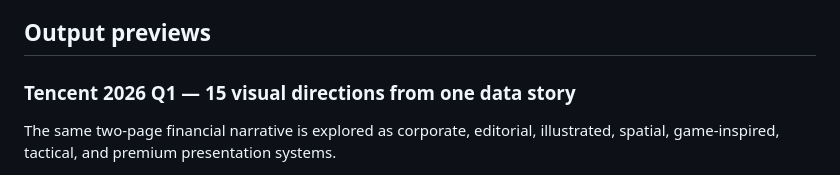
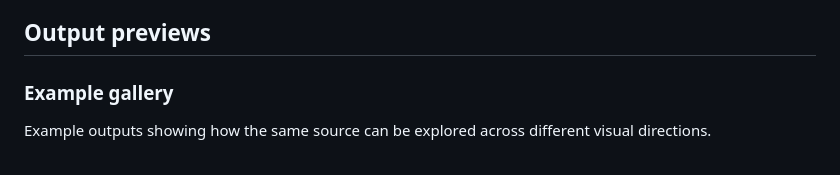
Before and after one commit to lwf225-source/610PPT, a Markdown page: README.md, the part around one of its changes. GitHub-like rendering.

Commit message:
docs: generalize output preview copy
Present the output section as a neutral example gallery and remove company- and content-specific wording from both READMEs.

```diff
--- a/README.md
+++ b/README.md
@@ -16,8 +16,8 @@ The current production path is intentionally narrow: **V2 local web app + Image2
 
 ## Output previews
 
-### Tencent 2026 Q1 — 15 visual directions from one data story
+### Example gallery
 
-The same two-page financial narrative is explored as corporate, editorial, illustrated, spatial, game-inspired, tactical, and premium presentation systems.
+Example outputs showing how the same source can be explored across different visual directions.
 
 <p align="center">
```
Also changed, not shown: other parts of README.md (+5 -5 lines), README.zh-Hans.md (+7 -7 lines).
